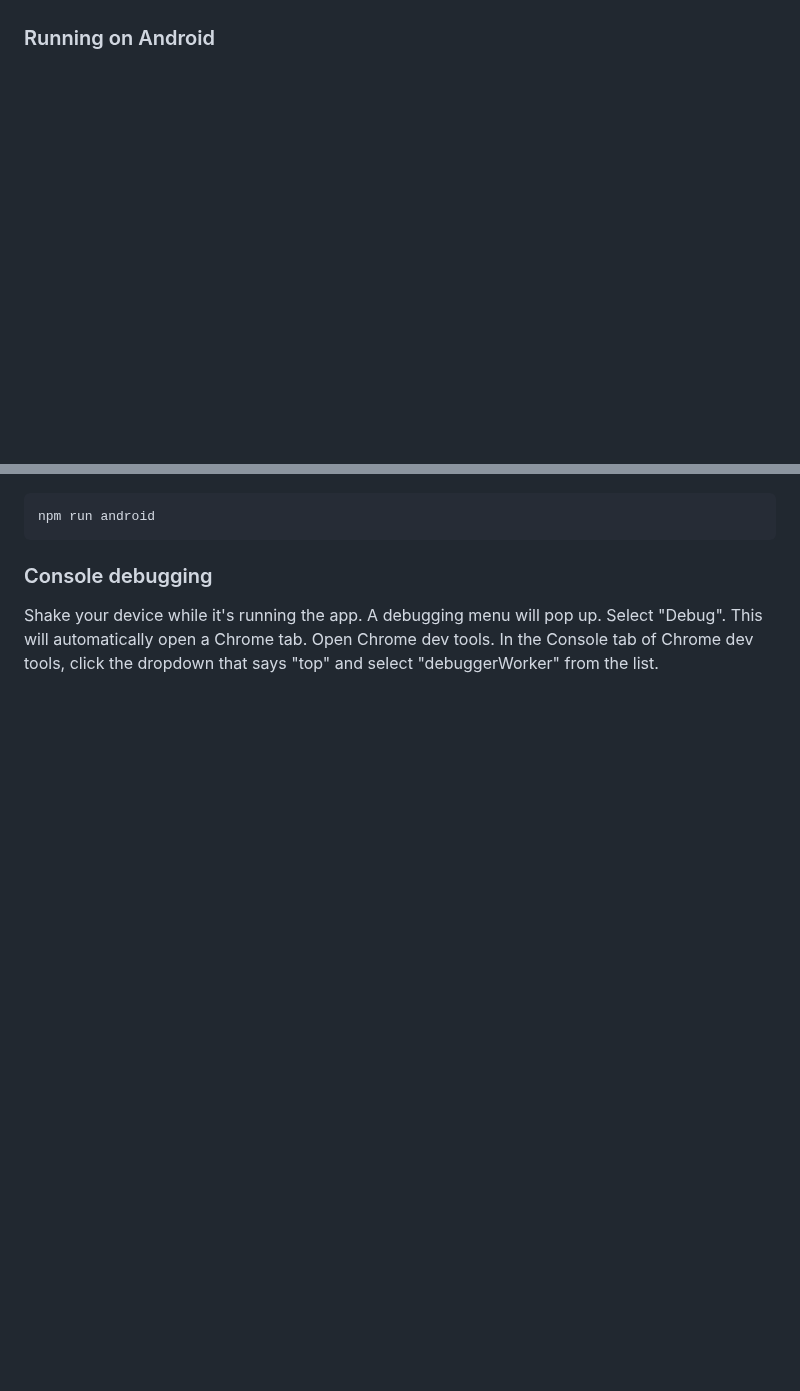
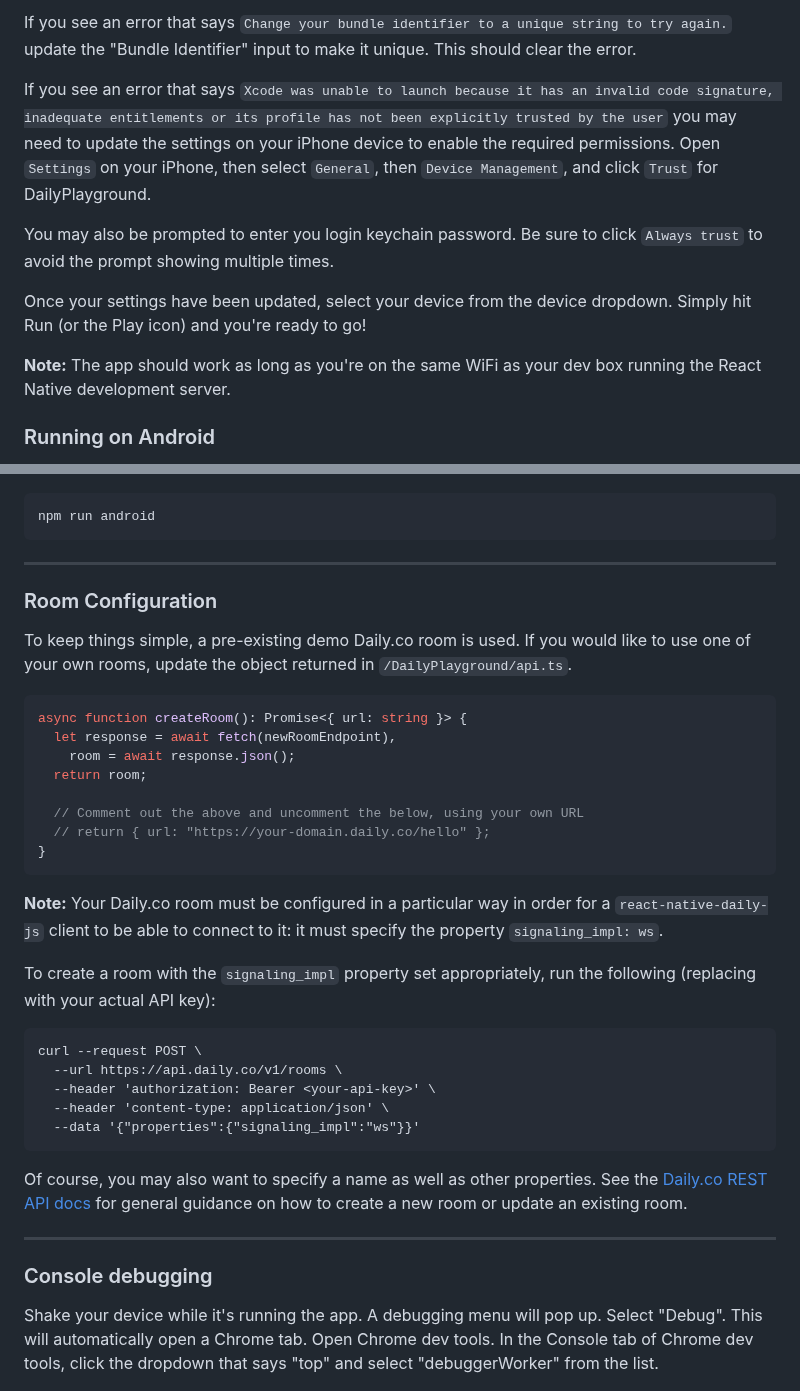
Before and after one commit to daily-co/react-native-daily-js-playground, a Markdown page: README.md, 2 parts joined by grey strips. Rendered like a GitHub page; blank space fills up the shorter version.

````diff
--- a/README.md
+++ b/README.md
@@ -42,3 +64,12 @@ Then simply hit Run with your device plugged in and selected in Xcode. Note that
+If you see an error that says `Change your bundle identifier to a unique string to try again.` update the "Bundle Identifier" input to make it unique. This should clear the error.
+
+If you see an error that says `Xcode was unable to launch because it has an invalid code signature, inadequate entitlements or its profile has not been explicitly trusted by the user` you may need to update the settings on your iPhone device to enable the required permissions. Open `Settings` on your iPhone, then select `General`, then `Device Management`, and click `Trust` for DailyPlayground.
+
+You may also be prompted to enter you login keychain password. Be sure to click `Always trust` to avoid the prompt showing multiple times.
+
+Once your settings have been updated, select your device from the device dropdown. Simply hit Run (or the Play icon) and you're ready to go!
+
+**Note:** The app should work as long as you're on the same WiFi as your dev box running the React Native development server.
 
 ### Running on Android
 
@@ -48,6 +79,39 @@ After plugging in an Android device configured for debugging, simply run:
 npm run android
 ```
 
+----
+
+### Room Configuration
+
+To keep things simple, a pre-existing demo Daily.co room is used. If you would like to use one of your own rooms, update the object returned in `/DailyPlayground/api.ts`.
+
+```js
+async function createRoom(): Promise<{ url: string }> {
+  let response = await fetch(newRoomEndpoint),
+    room = await response.json();
+  return room;
+
+  // Comment out the above and uncomment the below, using your own URL
+  // return { url: "https://your-domain.daily.co/hello" };
+}
+```
+
+**Note:**
+Your Daily.co room must be configured in a particular way in order for a `react-native-daily-js` client to be able to connect to it: it must specify the property `signaling_impl: ws`.
+
+To create a room with the `signaling_impl` property set appropriately, run the following (replacing <your-api-key> with your actual API key):
+
+```
+curl --request POST \
+  --url https://api.daily.co/v1/rooms \
+  --header 'authorization: Bearer <your-api-key>' \
+  --header 'content-type: application/json' \
+  --data '{"properties":{"signaling_impl":"ws"}}'
+```
+
+Of course, you may also want to specify a name as well as other properties. See the [Daily.co REST API docs](https://docs.daily.co/reference#rooms) for general guidance on how to create a new room or update an existing room.
+
+----
 ### Console debugging
 
 Shake your device while it's running the app. A debugging menu will pop up. Select "Debug". This will automatically open a Chrome tab. Open Chrome dev tools. In the Console tab of Chrome dev tools, click the dropdown that says "top" and select "debuggerWorker" from the list.
````
Also changed, not shown: other parts of README.md (+29 -3 lines), xcode-screenshot.png (added).
